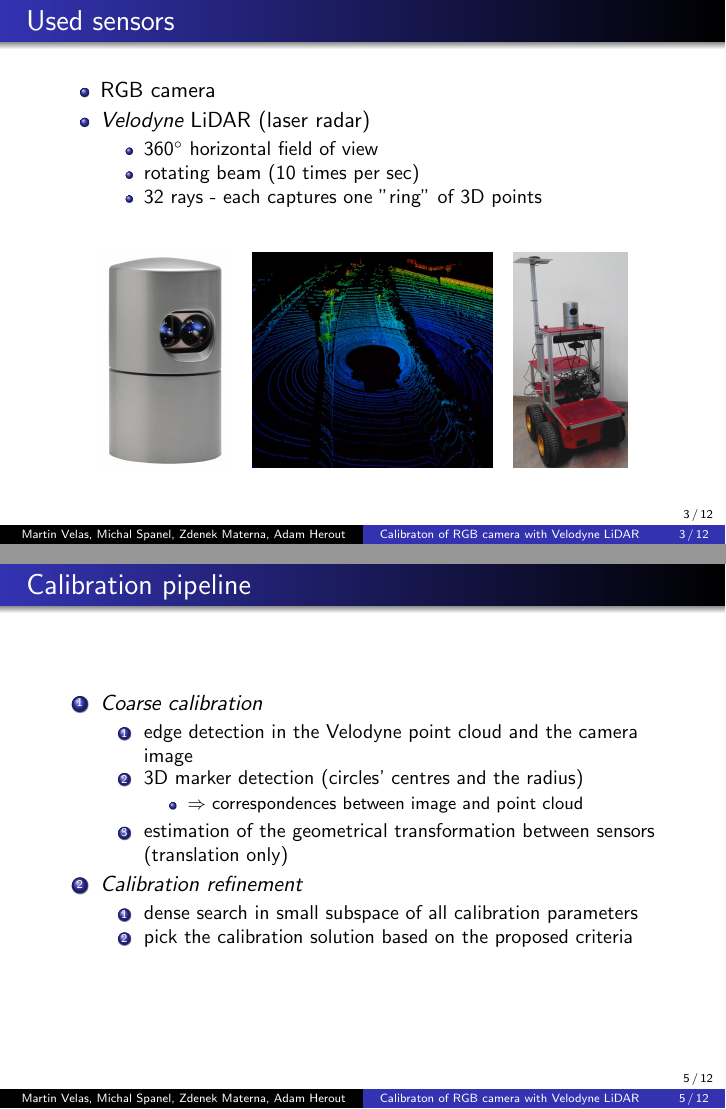
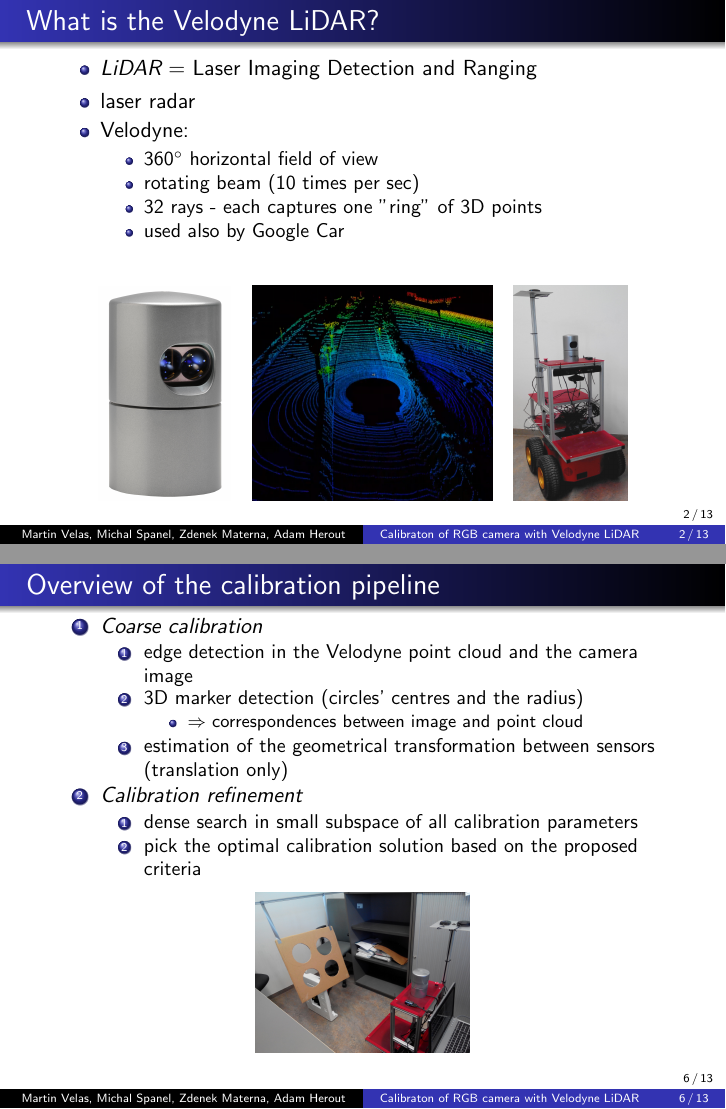
Before and after one commit to martin-velas/wscg_presentation, LaTeX slides (prezentacia.tex): pages 3 and 5 of 12 before the commit and pages 2 and 6 of 13 after it, joined at a grey line. Compiled offline with pdfLaTeX.

Commit message:
Changes after revision

```diff
--- a/prezentacia.tex
+++ b/prezentacia.tex
@@ -36,2 +45,3 @@
 	\end{frame}
 
+	\begin{frame}{What is the Velodyne LiDAR?}
@@ -59,11 +49,11 @@
-	\begin{frame}{Used sensors}
-		\begin{itemize}
-			\item RGB camera
-			\item \emph{Velodyne} LiDAR (laser radar)
+			\item \emph{LiDAR} $=$ Laser Imaging Detection and Ranging
+			\item laser radar
+			\item Velodyne:
 			\begin{itemize}
 				\item $360^{\circ}$ horizontal field of view
 				\item rotating beam ($10$ times per sec)
 				\item $32$ rays - each captures one "ring" of $3$D points
+				\item used also by Google Car
 			\end{itemize}
 		\end{itemize}
 		\begin{figure}[h]
@@ -76,4 +66,24 @@
 		\end{figure}
 	\end{frame}
 
-	\begin{frame}{Edge detection}
+	\begin{frame}{Motivation}
+ 		\begin{block}{Usage of the camera-LiDAR fusion}
+			\begin{itemize}
+				\item coloured point cloud (depth $+$ color)
+				\item description of the $3$D points by the image features
+				\item sensors must be calibrated
+			\end{itemize}
+		\end{block}
+
+		\begin{figure}[h]
+			\center
+			\includegraphics[width=0.45\textwidth]{fig/schema.png}
+		\end{figure}
+
+ 		\begin{block}{What is the problem?}
+			\begin{itemize}
+				\item position and orientation of LiDAR to the camera ($6$DoF)
+				\item $\Rightarrow$ calibration matrix (rotation $+$ translation)
+			\end{itemize}
+ 		\end{block}
+	\end{frame}
@@ -80,6 +105,6 @@
 		\begin{alertblock}{Assumption (proved)}
 		\begin{itemize}
-			\item edges can be robustly detected in both camera image and Velodyne scan
+			\item ,,Edges can be robustly detected in both camera image and Velodyne scan''
 			\item \scriptsize{Levinson, J.; Thrun, S.: Automatic Online Calibration of Cameras and Lasers}
 		\end{itemize}
 		\end{alertblock}
@@ -91,7 +116,7 @@
 			\end{itemize}
 			\item in the LiDAR point cloud
 			\begin{itemize}
-			 	\item depth discontinuities of the neighbouring points in ring
+			 	\item depth discontinuities of neighbouring points in a ring
 			\end{itemize}
 		\end{itemize}
 			\begin{equation}
@@ -99,7 +124,7 @@
 			\end{equation}
 	\end{frame}
 
-	\begin{frame}{Calibration pipeline}
+	\begin{frame}{Overview of the calibration pipeline}
 		\begin{enumerate}
 			\item \emph{Coarse calibration}
 			\begin{enumerate}
@@ -113,9 +138,13 @@
 			\item \emph{Calibration refinement}
 			\begin{enumerate}
 				\item dense search in small subspace of all calibration parameters
-				\item pick the calibration solution based on the proposed criteria
+				\item pick the optimal calibration solution based on the proposed criteria
 			\end{enumerate}
 		\end{enumerate}
+		\begin{figure}[h]
+			\centering
+			\includegraphics[width=0.35\textwidth]{fig/marker-side.jpg}
+		\end{figure}
 	\end{frame}
 
 	\begin{frame}{Coarse calibration -- marker selection}
```
Also changed, not shown: fig/framework.pdf, fig/google-car.jpg (added), fig/marker-side.jpg (added), prezentacia.tex (56 more changed lines), 1 other file.
